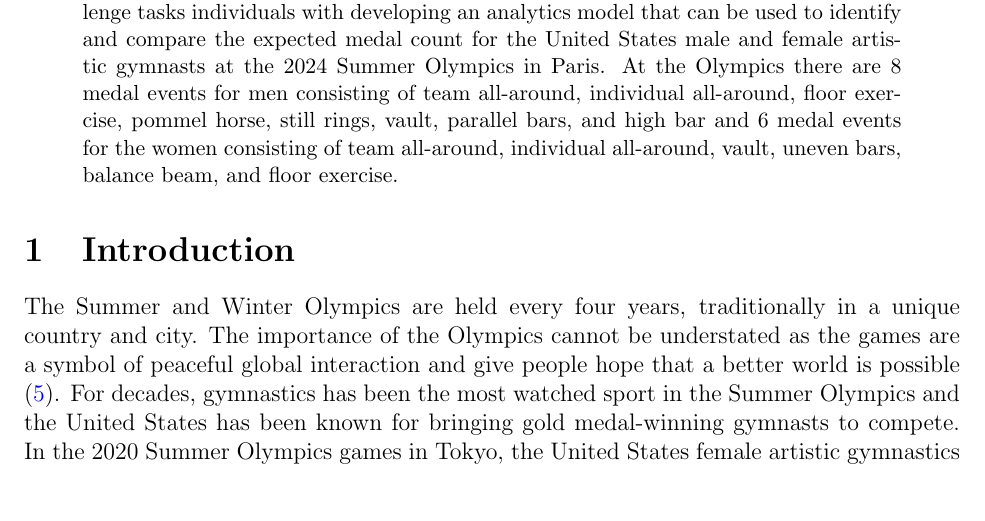
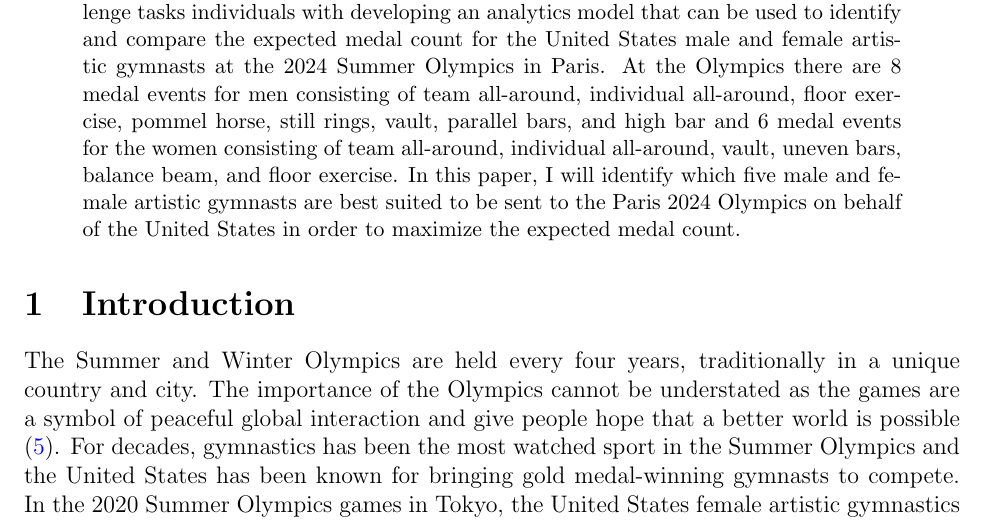
Before and after one commit to statds/course-paper-or-presentation-KathleenHoulihan, a LaTeX paper (manuscript/coursepaper.tex): part of page 1 of 4, cut so that both start at the same text, the shorter picture padded with empty space. Compiled offline with pdfLaTeX; a missing bibliography style is replaced by a similar one.

Commit message:
updated abstract to reflect that this course paper will only identify the athlete's that should be sent to the olympics, and that the rest of the data challenge (medal count estimate) will be completed in my thesis

```diff
--- a/manuscript/coursepaper.tex
+++ b/manuscript/coursepaper.tex
@@ -37,7 +37,9 @@
   medal events for men consisting of team all-around, individual all-around, floor exercise,
   pommel horse, still rings, vault, parallel bars, and high bar and 6 medal events for the women
   consisting of team all-around, individual all-around, vault, uneven bars, balance beam, and
-  floor exercise.
+  floor exercise. In this paper, I will identify which five male and female artistic gymnasts
+  are best suited to be sent to the Paris 2024 Olympics on behalf of the United States in order
+  to maximize the expected medal count.
 
 \end{abstract}
 
```
